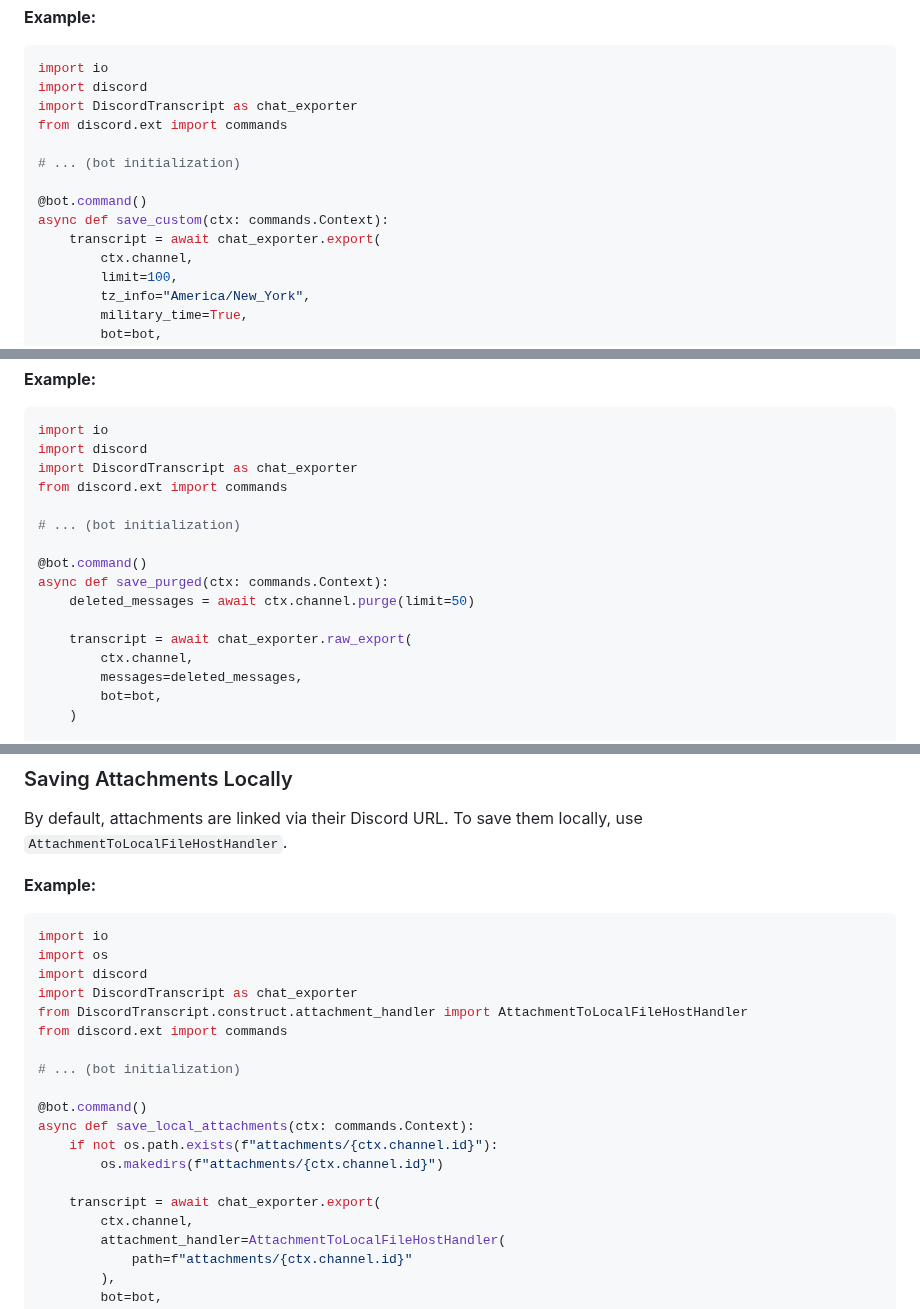
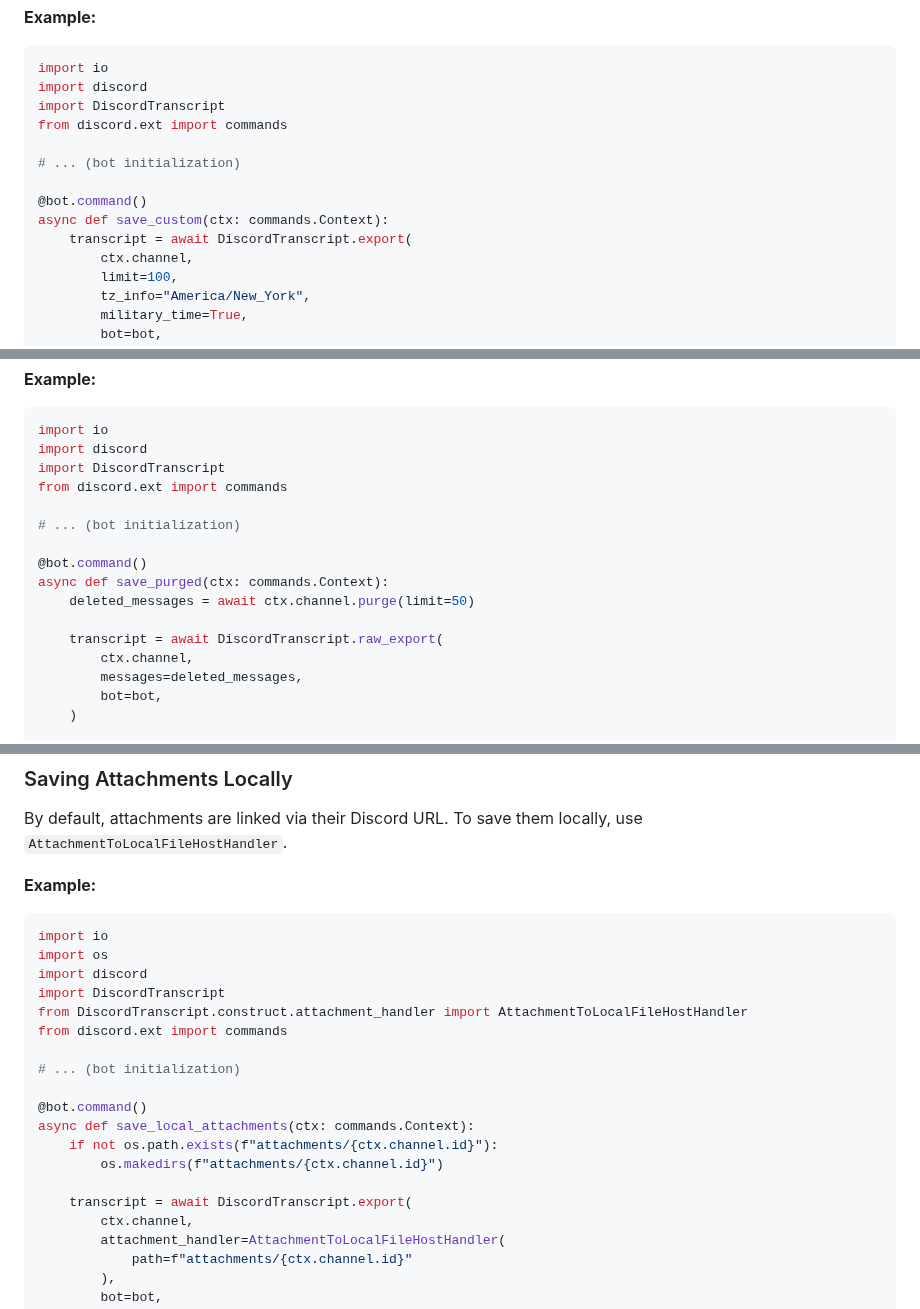
Before and after one commit to Xougui/DiscordTranscript, a Markdown page: README.md, 3 parts joined by grey strips. Drawn GitHub-style; folded sections open.

````diff
--- a/README.md
+++ b/README.md
@@ -122,14 +122,14 @@ The `.export()` function is the most flexible method. It allows you to customize
 ```python
 import io
 import discord
-import DiscordTranscript as chat_exporter
+import DiscordTranscript
 from discord.ext import commands
 
 # ... (bot initialization)
 
 @bot.command()
 async def save_custom(ctx: commands.Context):
-    transcript = await chat_exporter.export(
+    transcript = await DiscordTranscript.export(
         ctx.channel,
         limit=100,
         tz_info="America/New_York",
@@ -166,7 +166,7 @@ The `.raw_export()` function allows you to create a transcript from a list of me
 ```python
 import io
 import discord
-import DiscordTranscript as chat_exporter
+import DiscordTranscript
 from discord.ext import commands
 
 # ... (bot initialization)
@@ -175,7 +175,7 @@ from discord.ext import commands
 async def save_purged(ctx: commands.Context):
     deleted_messages = await ctx.channel.purge(limit=50)
 
-    transcript = await chat_exporter.raw_export(
+    transcript = await DiscordTranscript.raw_export(
         ctx.channel,
         messages=deleted_messages,
         bot=bot,
@@ -205,7 +205,7 @@ By default, attachments are linked via their Discord URL. To save them locally,
 import io
 import os
 import discord
-import DiscordTranscript as chat_exporter
+import DiscordTranscript
 from DiscordTranscript.construct.attachment_handler import AttachmentToLocalFileHostHandler
 from discord.ext import commands
 
@@ -216,7 +216,7 @@ async def save_local_attachments(ctx: commands.Context):
     if not os.path.exists(f"attachments/{ctx.channel.id}"):
         os.makedirs(f"attachments/{ctx.channel.id}")
 
-    transcript = await chat_exporter.export(
+    transcript = await DiscordTranscript.export(
         ctx.channel,
         attachment_handler=AttachmentToLocalFileHostHandler(
             path=f"attachments/{ctx.channel.id}"
````
Also changed, not shown: other parts of README.md (+28 -28 lines).
